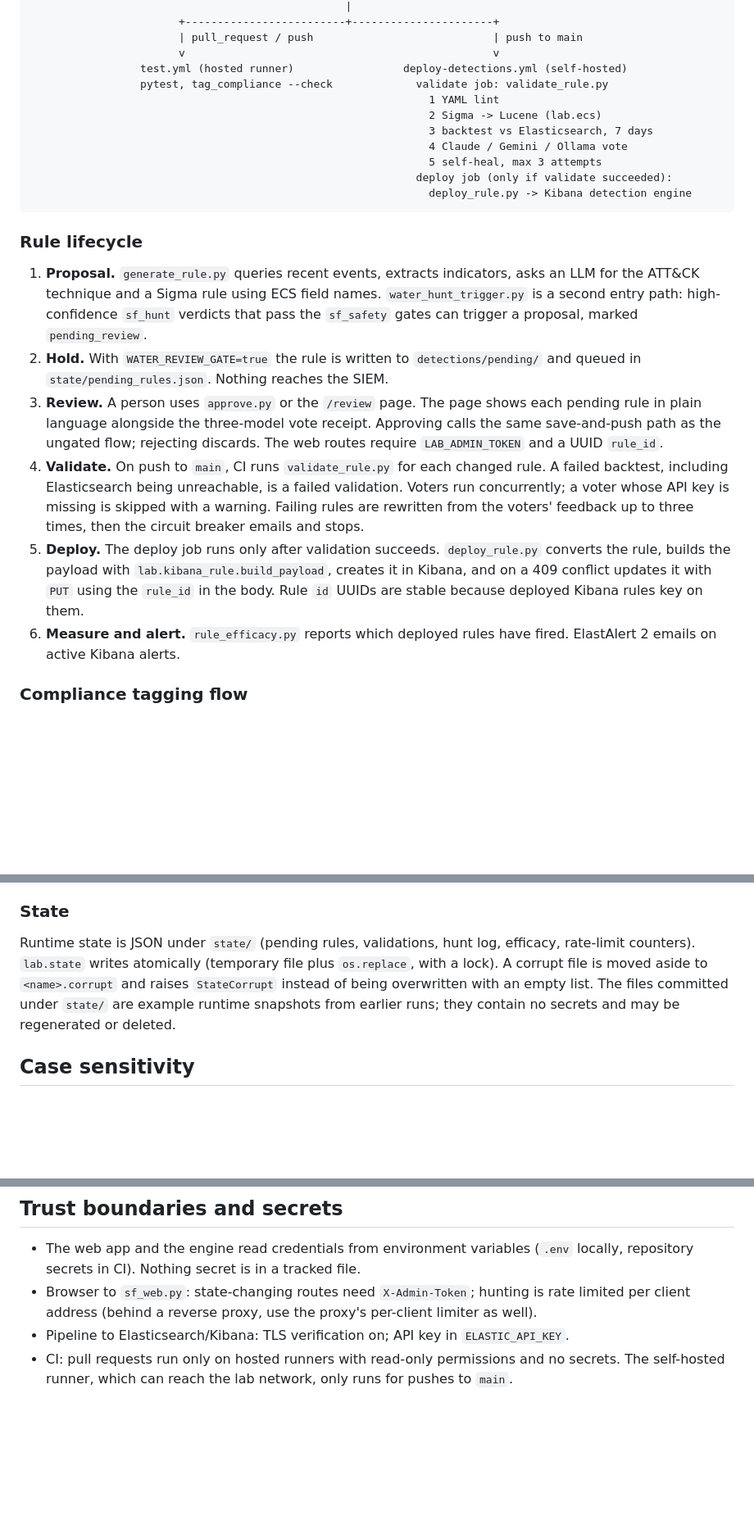
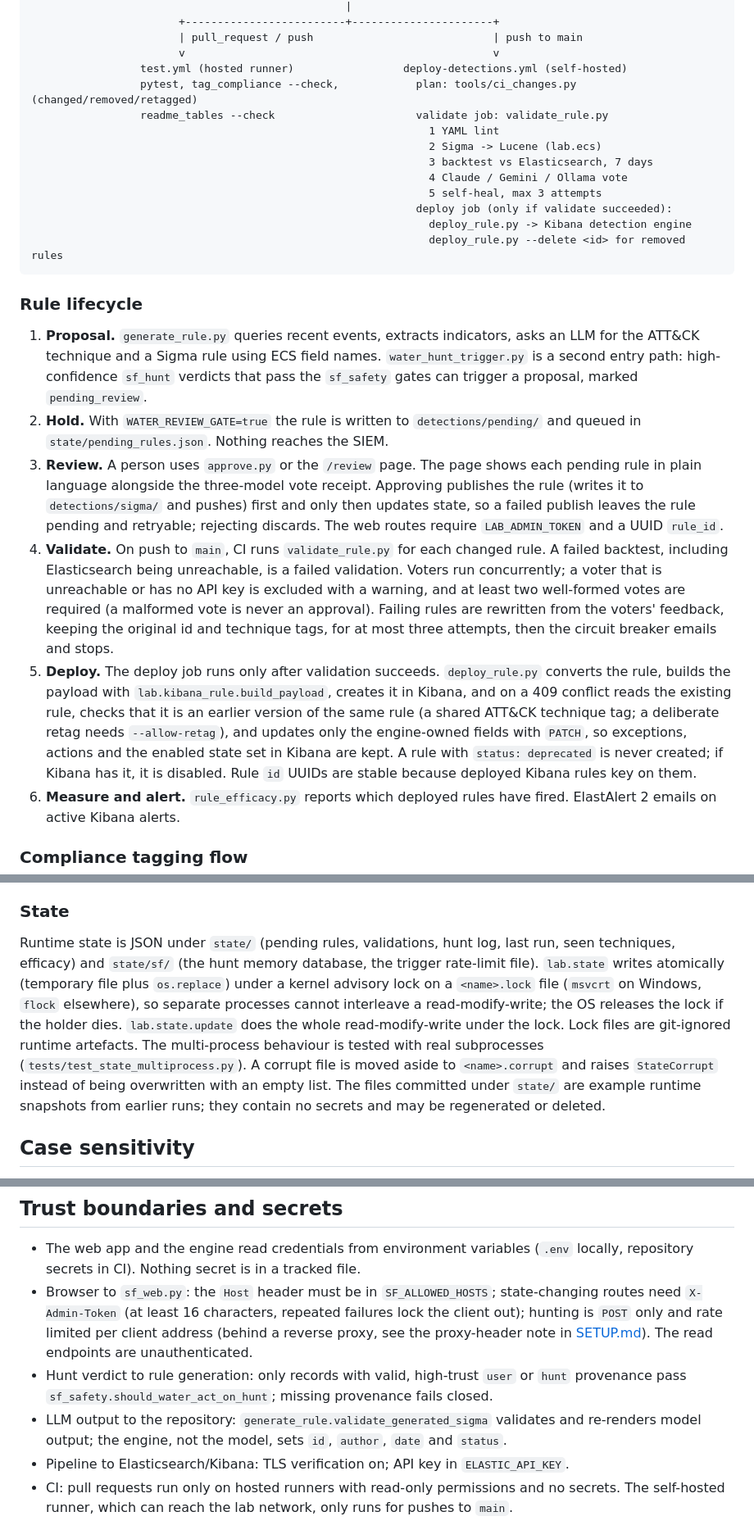
Before and after one commit to jmeikle07/SentinelForge, a Markdown page: docs/ARCHITECTURE.md, 3 parts joined by grey strips. Shown at 82% size. Drawn GitHub-style; blank space fills up the shorter version.

Commit message:
docs: correct ARCHITECTURE and SETUP against code (PATCH deploy, locks, retries, env vars, CI)
Co-Authored-By: Claude Sonnet 5.5 <noreply@anthropic.com>

````diff
--- a/docs/ARCHITECTURE.md
+++ b/docs/ARCHITECTURE.md
@@ -46,7 +46,8 @@ This document describes the components and how data moves between them. It descr
                        | pull_request / push                            | push to main
                        v                                                v
                  test.yml (hosted runner)                 deploy-detections.yml (self-hosted)
-                 pytest, tag_compliance --check             validate job: validate_rule.py
+                 pytest, tag_compliance --check,            plan: tools/ci_changes.py (changed/removed/retagged)
+                 readme_tables --check                      validate job: validate_rule.py
                                                               1 YAML lint
                                                               2 Sigma -> Lucene (lab.ecs)
                                                               3 backtest vs Elasticsearch, 7 days
@@ -54,15 +55,16 @@ This document describes the components and how data moves between them. It descr
                                                               5 self-heal, max 3 attempts
                                                             deploy job (only if validate succeeded):
                                                               deploy_rule.py -> Kibana detection engine
+                                                              deploy_rule.py --delete <id> for removed rules
 ```
 
 ### Rule lifecycle
 
 1. **Proposal.** `generate_rule.py` queries recent events, extracts indicators, asks an LLM for the ATT&CK technique and a Sigma rule using ECS field names. `water_hunt_trigger.py` is a second entry path: high-confidence `sf_hunt` verdicts that pass the `sf_safety` gates can trigger a proposal, marked `pending_review`.
 2. **Hold.** With `WATER_REVIEW_GATE=true` the rule is written to `detections/pending/` and queued in `state/pending_rules.json`. Nothing reaches the SIEM.
-3. **Review.** A person uses `approve.py` or the `/review` page. The page shows each pending rule in plain language alongside the three-model vote receipt. Approving calls the same save-and-push path as the ungated flow; rejecting discards. The web routes require `LAB_ADMIN_TOKEN` and a UUID `rule_id`.
-4. **Validate.** On push to `main`, CI runs `validate_rule.py` for each changed rule. A failed backtest, including Elasticsearch being unreachable, is a failed validation. Voters run concurrently; a voter whose API key is missing is skipped with a warning. Failing rules are rewritten from the voters' feedback up to three times, then the circuit breaker emails and stops.
-5. **Deploy.** The deploy job runs only after validation succeeds. `deploy_rule.py` converts the rule, builds the payload with `lab.kibana_rule.build_payload`, creates it in Kibana, and on a 409 conflict updates it with `PUT` using the `rule_id` in the body. Rule `id` UUIDs are stable because deployed Kibana rules key on them.
+3. **Review.** A person uses `approve.py` or the `/review` page. The page shows each pending rule in plain language alongside the three-model vote receipt. Approving publishes the rule (writes it to `detections/sigma/` and pushes) first and only then updates state, so a failed publish leaves the rule pending and retryable; rejecting discards. The web routes require `LAB_ADMIN_TOKEN` and a UUID `rule_id`.
+4. **Validate.** On push to `main`, CI runs `validate_rule.py` for each changed rule. A failed backtest, including Elasticsearch being unreachable, is a failed validation. Voters run concurrently; a voter that is unreachable or has no API key is excluded with a warning, and at least two well-formed votes are required (a malformed vote is never an approval). Failing rules are rewritten from the voters' feedback, keeping the original id and technique tags, for at most three attempts, then the circuit breaker emails and stops.
+5. **Deploy.** The deploy job runs only after validation succeeds. `deploy_rule.py` converts the rule, builds the payload with `lab.kibana_rule.build_payload`, creates it in Kibana, and on a 409 conflict reads the existing rule, checks that it is an earlier version of the same rule (a shared ATT&CK technique tag; a deliberate retag needs `--allow-retag`), and updates only the engine-owned fields with `PATCH`, so exceptions, actions and the enabled state set in Kibana are kept. A rule with `status: deprecated` is never created; if Kibana has it, it is disabled. Rule `id` UUIDs are stable because deployed Kibana rules key on them.
 6. **Measure and alert.** `rule_efficacy.py` reports which deployed rules have fired. ElastAlert 2 emails on active Kibana alerts.
 
 ### Compliance tagging flow
@@ -71,7 +73,7 @@ This document describes the components and how data moves between them. It descr
 
 ### State
 
-Runtime state is JSON under `state/` (pending rules, validations, hunt log, efficacy, rate-limit counters). `lab.state` writes atomically (temporary file plus `os.replace`, with a lock). A corrupt file is moved aside to `<name>.corrupt` and raises `StateCorrupt` instead of being overwritten with an empty list. The files committed under `state/` are example runtime snapshots from earlier runs; they contain no secrets and may be regenerated or deleted.
+Runtime state is JSON under `state/` (pending rules, validations, hunt log, last run, seen techniques, efficacy) and `state/sf/` (the hunt memory database, the trigger rate-limit file). `lab.state` writes atomically (temporary file plus `os.replace`) under a kernel advisory lock on a `<name>.lock` file (`msvcrt` on Windows, `flock` elsewhere), so separate processes cannot interleave a read-modify-write; the OS releases the lock if the holder dies. `lab.state.update` does the whole read-modify-write under the lock. Lock files are git-ignored runtime artefacts. The multi-process behaviour is tested with real subprocesses (`tests/test_state_multiprocess.py`). A corrupt file is moved aside to `<name>.corrupt` and raises `StateCorrupt` instead of being overwritten with an empty list. The files committed under `state/` are example runtime snapshots from earlier runs; they contain no secrets and may be regenerated or deleted.
 
 ## Case sensitivity
 
@@ -111,6 +113,8 @@ To my knowledge ECS core defines the `.text` (`match_only_text`) multi-fields bu
 ## Trust boundaries and secrets
 
 - The web app and the engine read credentials from environment variables (`.env` locally, repository secrets in CI). Nothing secret is in a tracked file.
-- Browser to `sf_web.py`: state-changing routes need `X-Admin-Token`; hunting is rate limited per client address (behind a reverse proxy, use the proxy's per-client limiter as well).
+- Browser to `sf_web.py`: the `Host` header must be in `SF_ALLOWED_HOSTS`; state-changing routes need `X-Admin-Token` (at least 16 characters, repeated failures lock the client out); hunting is `POST` only and rate limited per client address (behind a reverse proxy, see the proxy-header note in [SETUP.md](SETUP.md)). The read endpoints are unauthenticated.
+- Hunt verdict to rule generation: only records with valid, high-trust `user` or `hunt` provenance pass `sf_safety.should_water_act_on_hunt`; missing provenance fails closed.
+- LLM output to the repository: `generate_rule.validate_generated_sigma` validates and re-renders model output; the engine, not the model, sets `id`, `author`, `date` and `status`.
 - Pipeline to Elasticsearch/Kibana: TLS verification on; API key in `ELASTIC_API_KEY`.
 - CI: pull requests run only on hosted runners with read-only permissions and no secrets. The self-hosted runner, which can reach the lab network, only runs for pushes to `main`.
````
Also changed, not shown: other parts of docs/ARCHITECTURE.md (+4 -4 lines), docs/SETUP.md (+28 -18 lines).
